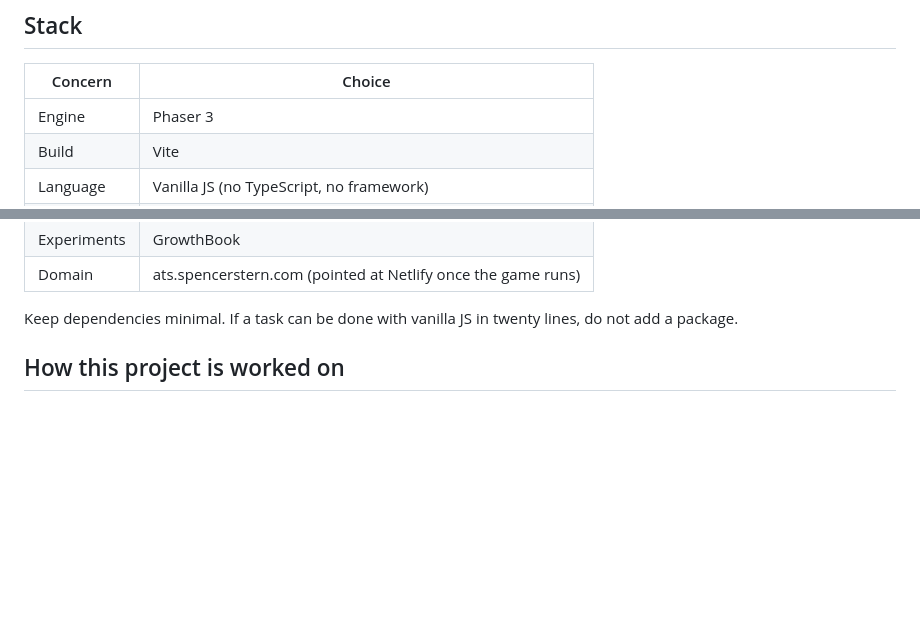
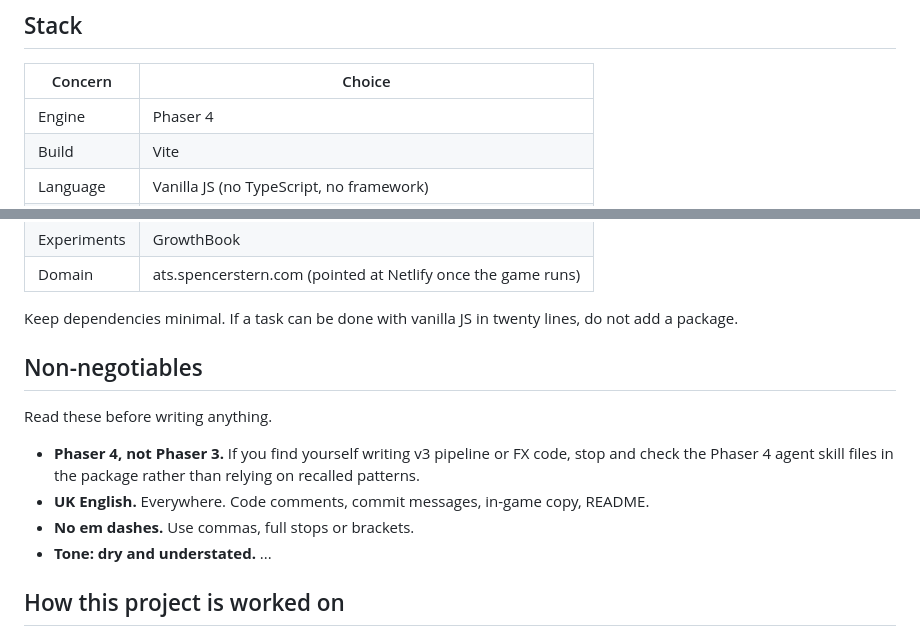
Before and after one commit to sstern42/ats-defence, a Markdown page: CLAUDE.md, 2 parts joined by grey strips. Rendered like a GitHub page; blank space fills up the shorter version.

```diff
--- a/CLAUDE.md
+++ b/CLAUDE.md
@@ -16,7 +16,7 @@ Read these before writing anything.
 
 | Concern | Choice |
 | --- | --- |
-| Engine | Phaser 3 |
+| Engine | Phaser 4 |
 | Build | Vite |
 | Language | Vanilla JS (no TypeScript, no framework) |
 | Hosting | Netlify, auto-deploy from `main`, deploy previews on every PR |
@@ -27,6 +27,17 @@ Read these before writing anything.
 | Domain | ats.spencerstern.com (pointed at Netlify once the game runs) |
 
 Keep dependencies minimal. If a task can be done with vanilla JS in twenty lines, do not add a package.
+
+## Non-negotiables
+
+Read these before writing anything.
+
+- **Phaser 4, not Phaser 3.** If you find yourself writing v3 pipeline
+  or FX code, stop and check the Phaser 4 agent skill files in the
+  package rather than relying on recalled patterns.
+- **UK English.** Everywhere. Code comments, commit messages, in-game copy, README.
+- **No em dashes.** Use commas, full stops or brackets.
+- **Tone: dry and understated.** ...
 
 ## How this project is worked on
 
```
